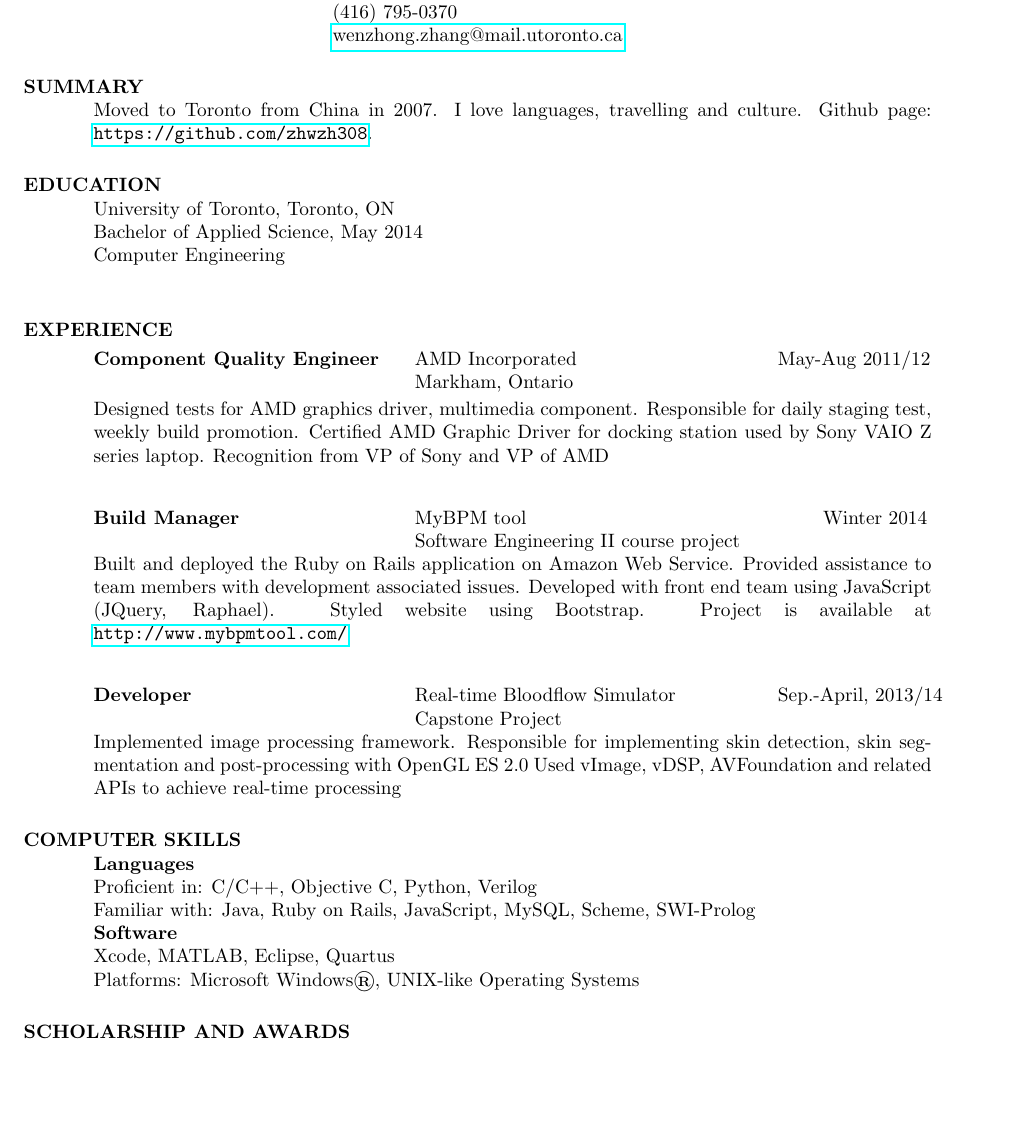
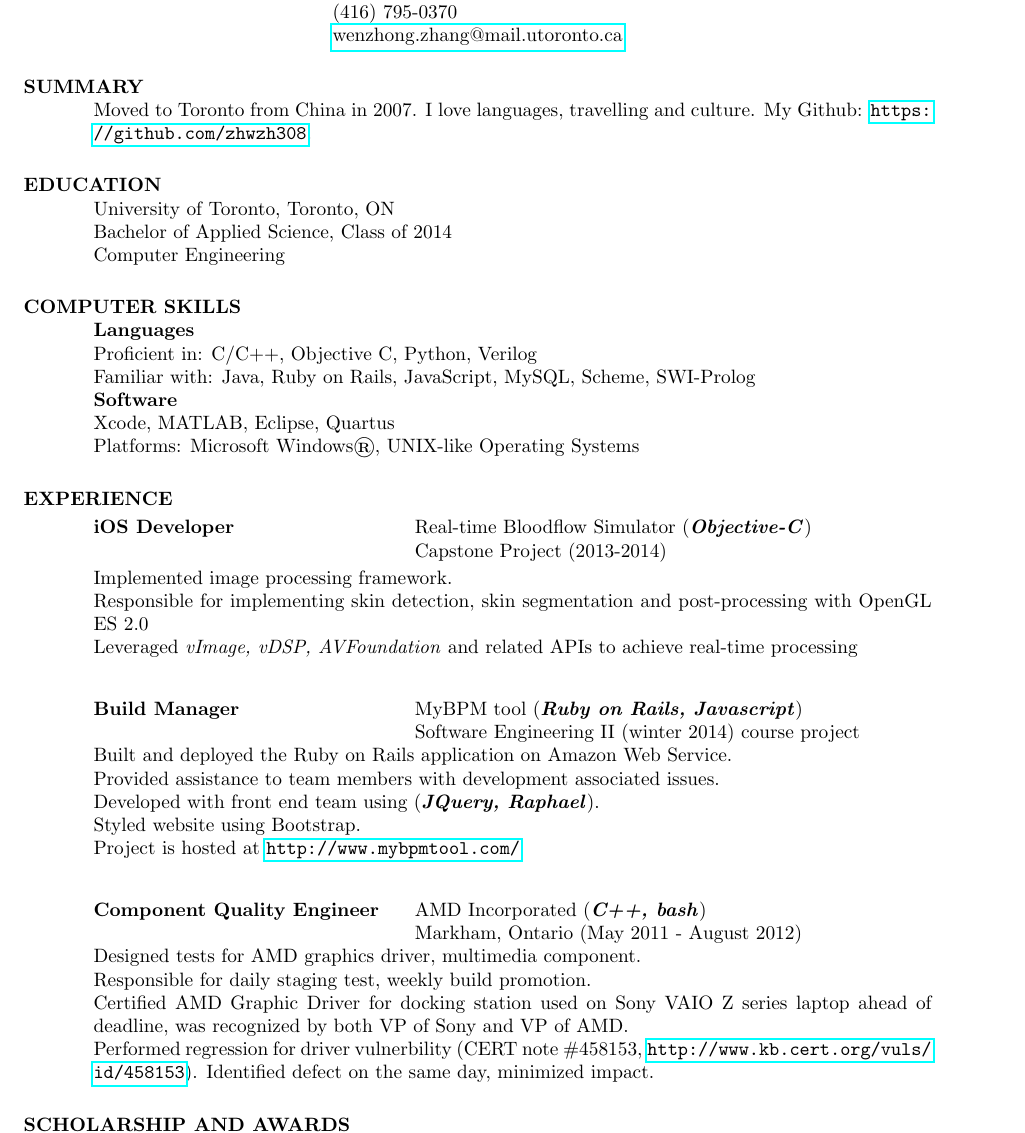
Before and after one commit to zhwzh308/resume, a LaTeX CV (resume.tex): part of the page, cut so that both start at the same text, the shorter picture padded with empty space. Compiled offline with pdfLaTeX.

Commit message:
Modified resume, prioritize.

```diff
--- a/resume.tex
+++ b/resume.tex
@@ -12,50 +12,19 @@
 \name{WENZHONG ZHANG\\[12pt]}     % the \\[12pt] adds a blank
 				        % line after name
 
-\address{\bf  Unit 808, 38 Dan Leckie Way\\Toronto, ON M5V 2V6\\(416)
+\address{\bf Unit 808, 38 Dan Leckie Way\\Toronto, ON\space\space M5V 2V6\\(416)
 795-0370\\\href{mailto:wenzhong.zhang@mail.utoronto.ca}{wenzhong.zhang@mail.utoronto.ca}}
 
 \begin{resume}
 
 \section{SUMMARY}
     Moved to Toronto from China in 2007. I love languages, travelling and culture.
-    Github page: \url{https://github.com/zhwzh308}.
+    My Github: \url{https://github.com/zhwzh308}.
 
 \section{EDUCATION}
     University of Toronto, Toronto, ON  \\
-    Bachelor of Applied Science, May 2014   \\
-    Computer Engineering       \\
-
-\section{EXPERIENCE}
-   \vspace{-0.1in}
-   \begin{tabbing}
-   \hspace{2.3in}\= \hspace{2.6in}\= \kill % set up two tab positions
-    {\bf Component Quality Engineer} \>AMD Incorporated     \>May-Aug 2011/12\\
-                             \>Markham, Ontario
-   \end{tabbing}\vspace{-20pt}      % suppress blank line after tabbing
-    Designed tests for AMD graphics driver, multimedia component.
-    Responsible for daily staging test, weekly build promotion.
-    Certified AMD Graphic Driver for docking station used by Sony VAIO Z series laptop.
-    Recognition from VP of Sony and VP of AMD
-   \begin{tabbing}
-   \hspace{2.3in}\= \hspace{2.6in}\= \kill % set up two tab positions
-    {\bf Build Manager} \>MyBPM tool   \> ~~~~~~ Winter 2014\\
-                          \>Software Engineering II course project
-   \end{tabbing}\vspace{-20pt}
-    Built and deployed the Ruby on Rails application on Amazon Web Service.
-    Provided assistance to team members with development associated issues.
-    Developed with front end team using JavaScript (JQuery, Raphael).
-    Styled website using Bootstrap. Project is available at \linebreak
-    \url{http://www.mybpmtool.com/}
-   \begin{tabbing}%
-   \hspace{2.3in}\= \hspace{2.6in}\= \kill % set up two tab positions
-   {\bf Developer}  \>Real-time Bloodflow Simulator \> Sep.-April, 2013/14\\
-                          \>Capstone Project
-   \end{tabbing}\vspace{-20pt}
-    Implemented image processing framework.
-    Responsible for implementing skin detection, skin segmentation and post-processing with OpenGL ES 2.0
-    Used vImage, vDSP, AVFoundation and related APIs to achieve real-time processing
-
+    Bachelor of Applied Science, Class of 2014   \\
+    Computer Engineering
 
 \section{COMPUTER SKILLS}
     {\bf Languages}\\Proficient in: C/C++, Objective C, Python, Verilog\\
@@ -63,4 +32,36 @@
     {\bf Software}\\Xcode, MATLAB, Eclipse, Quartus\\
     Platforms: Microsoft Windows\textregistered, UNIX-like Operating Systems
 
+\section{EXPERIENCE}
+   \vspace{-0.1in}
+   \begin{tabbing}%
+   \hspace{2.3in}\= \hspace{2.6in}\= \kill % set up two tab positions
+   {\bf iOS Developer}  \>Real-time Bloodflow Simulator (\textbf{\textit{Objective-C}})\>\\
+                          \>Capstone Project (2013-2014)
+   \end{tabbing}\vspace{-20pt}
+    Implemented image processing framework.\\
+    Responsible for implementing skin detection, skin segmentation and post-processing with OpenGL ES 2.0\\
+    Leveraged \textit{vImage, vDSP, AVFoundation} and related APIs to achieve real-time processing
+   \begin{tabbing}
+   \hspace{2.3in}\= \hspace{2.6in}\= \kill % set up two tab positions
+    {\bf Build Manager} \>MyBPM tool (\textbf{\textit{Ruby on Rails, Javascript}})\>\\
+                          \>Software Engineering II (winter 2014) course project
+   \end{tabbing}\vspace{-20pt}
+    Built and deployed the Ruby on Rails application on Amazon Web Service.\\
+    Provided assistance to team members with development associated issues.\\
+    Developed with front end team using (\textbf{\textit{JQuery, Raphael}}).\\
+    Styled website using Bootstrap.\\Project is hosted at \url{http://www.mybpmtool.com/}
+   \begin{tabbing}
+   \hspace{2.3in}\= \hspace{2.6in}\= \kill % set up two tab positions
+   {\bf Component Quality Engineer} \>AMD Incorporated (\textbf{\textit{C++, bash}})\>\\
+                             \>Markham, Ontario (May 2011 - August 2012)
+   \end{tabbing}\vspace{-20pt}      % suppress blank line after tabbing
+    Designed tests for AMD graphics driver, multimedia component.\\Responsible
+    for daily staging test, weekly build promotion.\\
+    Certified AMD Graphic Driver for docking station used on Sony VAIO Z series laptop
+    ahead of deadline, was recognized by both VP of Sony and VP of AMD.\\
+    Performed regression for driver vulnerbility (CERT note \#458153,
+    \url{http://www.kb.cert.org/vuls/id/458153}). Identified defect on
+    the same day, minimized impact.
+
 \section{SCHOLARSHIP AND AWARDS}
```
Also changed, not shown: resume.tex (2 more changed lines).
